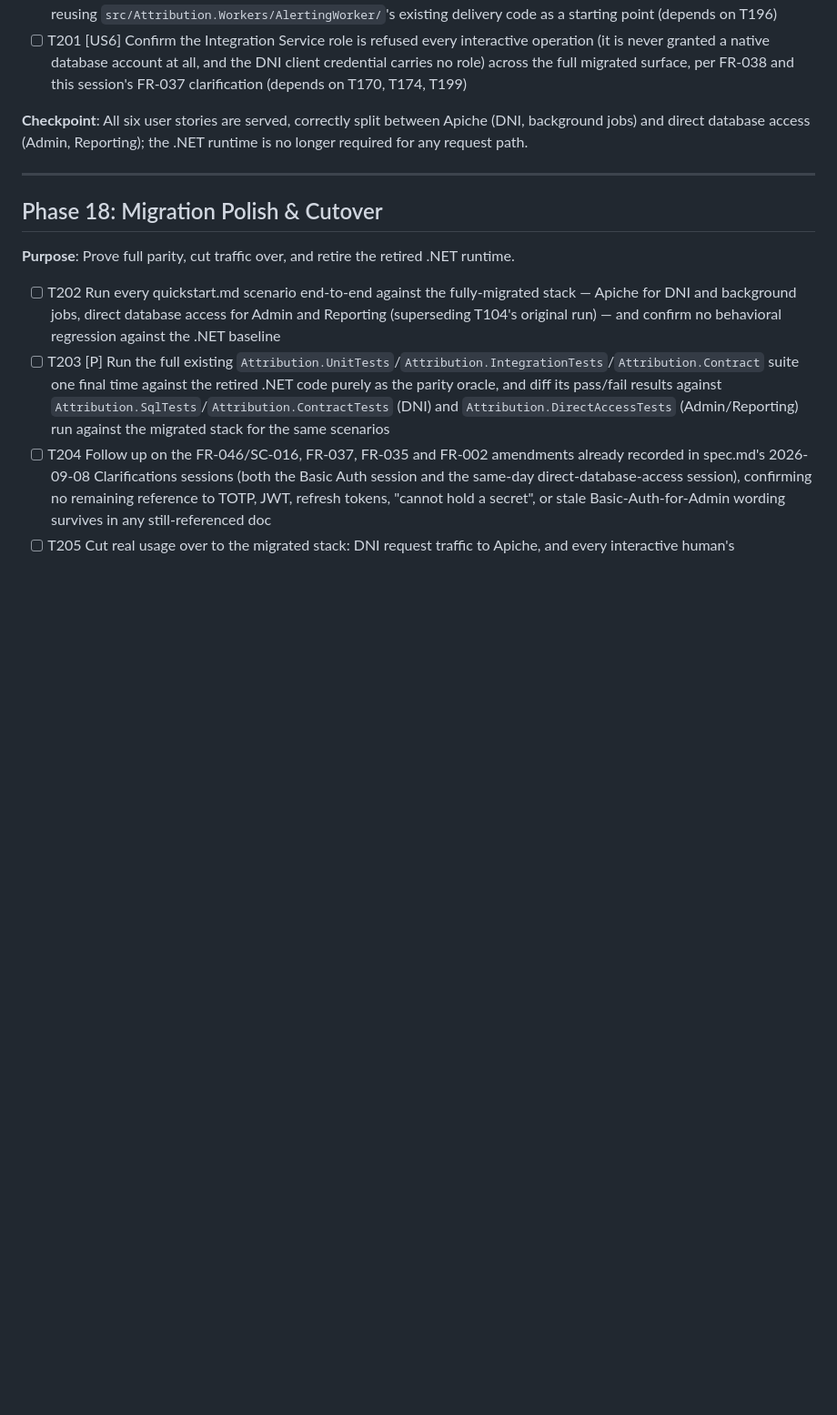
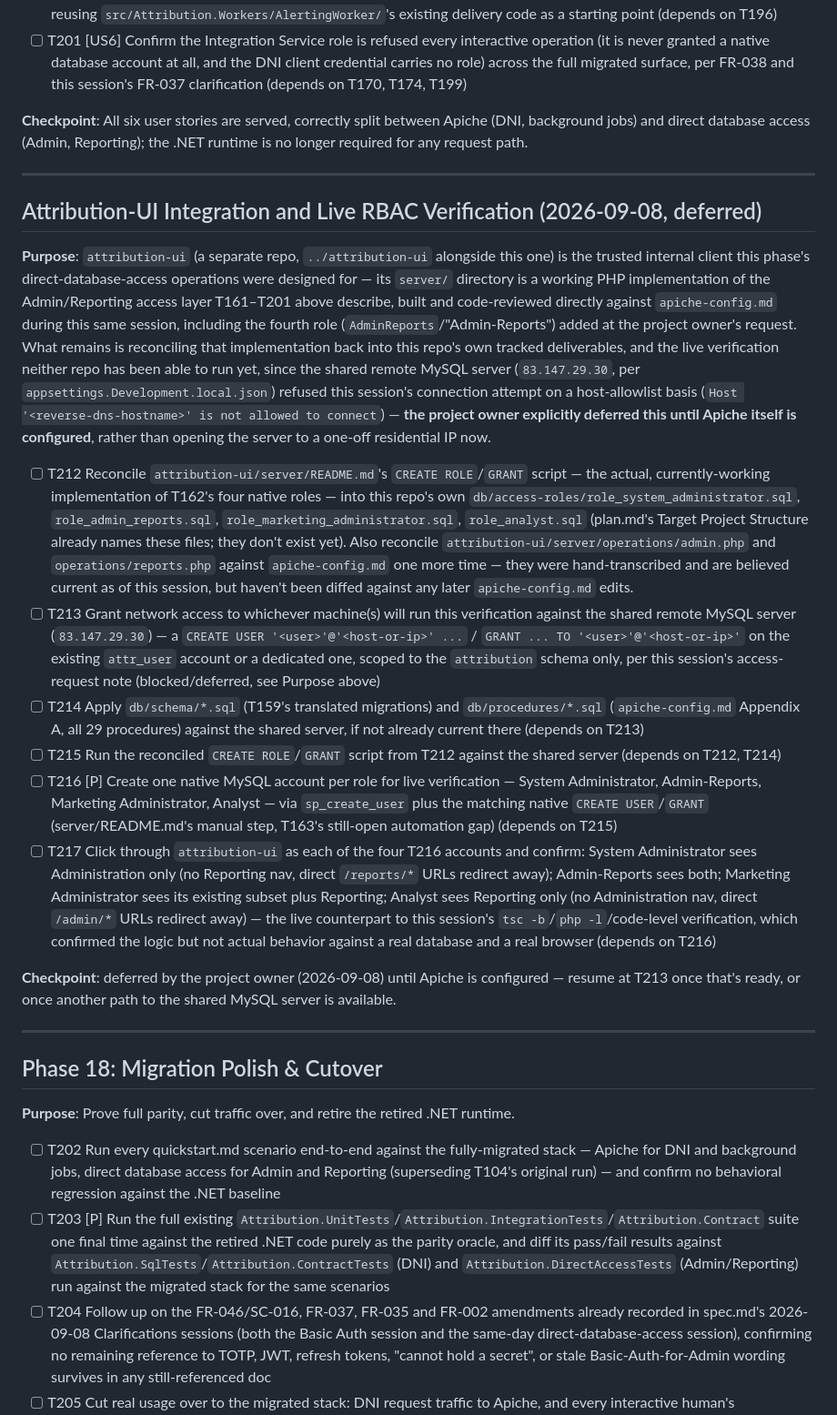
Before and after one commit to waynebennett2/attribution-platform, a Markdown page: specs/001-call-attribution-platform/tasks.md, the part around one of its changes. Shown at 91% size. Drawn GitHub-style; blank space fills up the shorter version.

Commit message:
Track attribution-ui's admin/reports work and defer live RBAC verification
T162 now names all four native roles (role_admin_reports added alongside the original three, matching what was actually built against attribution-ui). Adds a new section covering: reconciling attribution-ui/server's working PHP implementation back into this repo's own db/access-roles/ files, the shared MySQL server access grant this session's connection attempt needed but didn't get, and the live four-role click-through test — all explicitly deferred by the project owner until Apiche itself is configured.

Co-Authored-By: Claude Sonnet 5 <noreply@anthropic.com>

```diff
--- a/specs/001-call-attribution-platform/tasks.md
+++ b/specs/001-call-attribution-platform/tasks.md
@@ -581,6 +581,21 @@ Everything above this line documents the completed .NET/ASP.NET Core build (T001
 
 ---
 
+## Attribution-UI Integration and Live RBAC Verification (2026-09-08, deferred)
+
+**Purpose**: `attribution-ui` (a separate repo, `../attribution-ui` alongside this one) is the trusted internal client this phase's direct-database-access operations were designed for — its `server/` directory is a working PHP implementation of the Admin/Reporting access layer T161–T201 above describe, built and code-reviewed directly against `apiche-config.md` during this same session, including the fourth role (`AdminReports`/"Admin-Reports") added at the project owner's request. What remains is reconciling that implementation back into this repo's own tracked deliverables, and the live verification neither repo has been able to run yet, since the shared remote MySQL server (`83.147.29.30`, per `appsettings.Development.local.json`) refused this session's connection attempt on a host-allowlist basis (`Host '<reverse-dns-hostname>' is not allowed to connect`) — **the project owner explicitly deferred this until Apiche itself is configured**, rather than opening the server to a one-off residential IP now.
+
+- [ ] T212 Reconcile `attribution-ui/server/README.md`'s `CREATE ROLE`/`GRANT` script — the actual, currently-working implementation of T162's four native roles — into this repo's own `db/access-roles/role_system_administrator.sql`, `role_admin_reports.sql`, `role_marketing_administrator.sql`, `role_analyst.sql` (plan.md's Target Project Structure already names these files; they don't exist yet). Also reconcile `attribution-ui/server/operations/admin.php` and `operations/reports.php` against `apiche-config.md` one more time — they were hand-transcribed and are believed current as of this session, but haven't been diffed against any later `apiche-config.md` edits.
+- [ ] T213 Grant network access to whichever machine(s) will run this verification against the shared remote MySQL server (`83.147.29.30`) — a `CREATE USER '<user>'@'<host-or-ip>' ...` / `GRANT ... TO '<user>'@'<host-or-ip>'` on the existing `attr_user` account or a dedicated one, scoped to the `attribution` schema only, per this session's access-request note (blocked/deferred, see Purpose above)
+- [ ] T214 Apply `db/schema/*.sql` (T159's translated migrations) and `db/procedures/*.sql` (`apiche-config.md` Appendix A, all 29 procedures) against the shared server, if not already current there (depends on T213)
+- [ ] T215 Run the reconciled `CREATE ROLE`/`GRANT` script from T212 against the shared server (depends on T212, T214)
+- [ ] T216 [P] Create one native MySQL account per role for live verification — System Administrator, Admin-Reports, Marketing Administrator, Analyst — via `sp_create_user` plus the matching native `CREATE USER`/`GRANT` (server/README.md's manual step, T163's still-open automation gap) (depends on T215)
+- [ ] T217 Click through `attribution-ui` as each of the four T216 accounts and confirm: System Administrator sees Administration only (no Reporting nav, direct `/reports/*` URLs redirect away); Admin-Reports sees both; Marketing Administrator sees its existing subset plus Reporting; Analyst sees Reporting only (no Administration nav, direct `/admin/*` URLs redirect away) — the live counterpart to this session's `tsc -b`/`php -l`/code-level verification, which confirmed the logic but not actual behavior against a real database and a real browser (depends on T216)
+
+**Checkpoint**: deferred by the project owner (2026-09-08) until Apiche is configured — resume at T213 once that's ready, or once another path to the shared MySQL server is available.
+
+---
+
 ## Phase 18: Migration Polish & Cutover
 
 **Purpose**: Prove full parity, cut traffic over, and retire the retired .NET runtime.
```
Also changed, not shown: other parts of specs/001-call-attribution-platform/tasks.md (+1 -1 lines).
